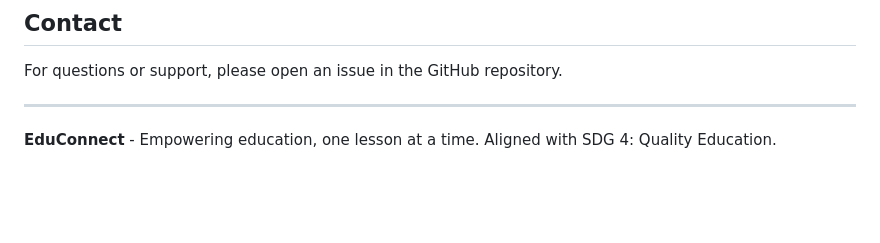
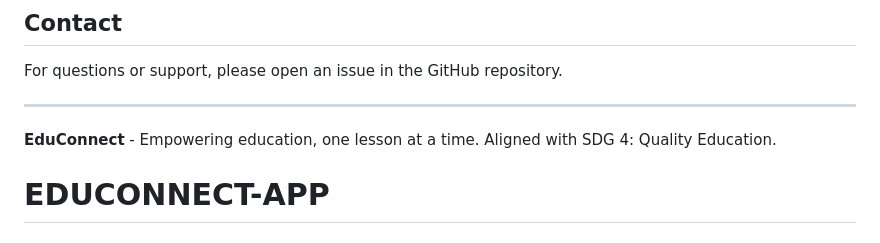
Before and after one commit to Omphindula/EDUCONNECT-APP, a Markdown page: README.md, the part around the change. Drawn GitHub-style; blank space fills up the shorter version.

```diff
--- a/README.md
+++ b/README.md
@@ -251,3 +251,4 @@ For questions or support, please open an issue in the GitHub repository.
 ---
 
 **EduConnect** - Empowering education, one lesson at a time. Aligned with SDG 4: Quality Education.
+# EDUCONNECT-APP
```
